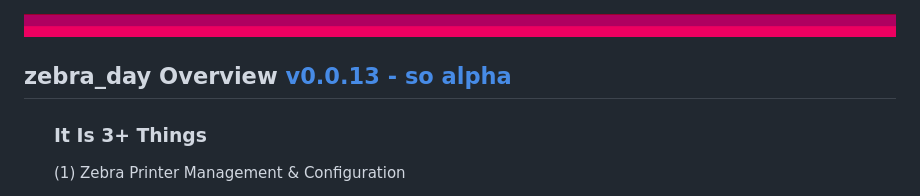
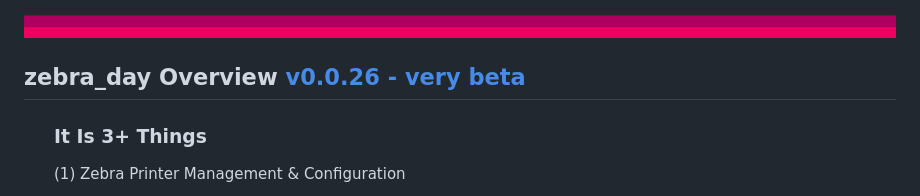
Before and after one commit to Daylily-Informatics/zebra_day, a Markdown page: README.md, the part around the change. Drawn GitHub-style.

```diff
--- a/README.md
+++ b/README.md
@@ -1,6 +1,6 @@
 <img src=zebra_day/imgs/bar_red.png>
 
-## zebra_day Overview [v0.0.13 - so alpha](https://github.com/Daylily-Informatics/zebra_day/releases/tag/v0.0.25)
+## zebra_day Overview [v0.0.26 - very beta](https://github.com/Daylily-Informatics/zebra_day/releases/tag/v0.0.26)
 <ul>
 
 
```
